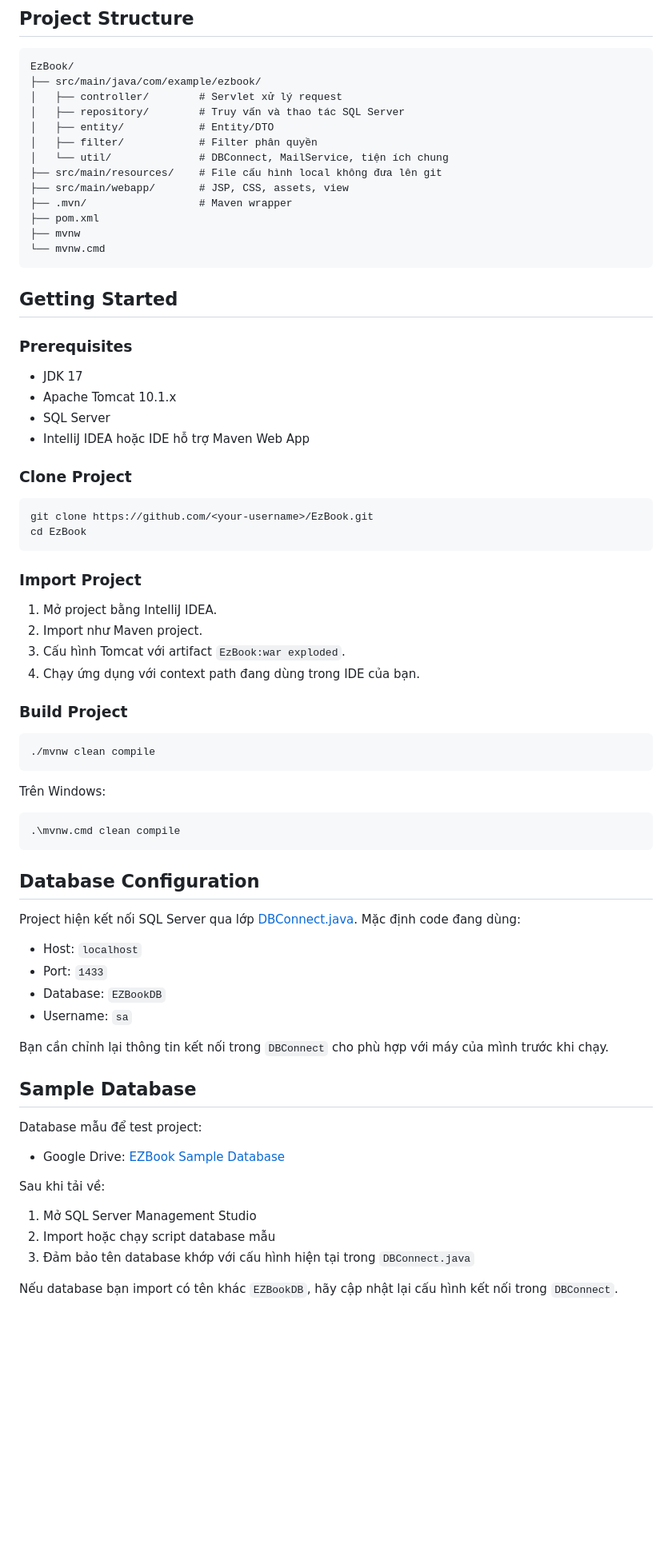
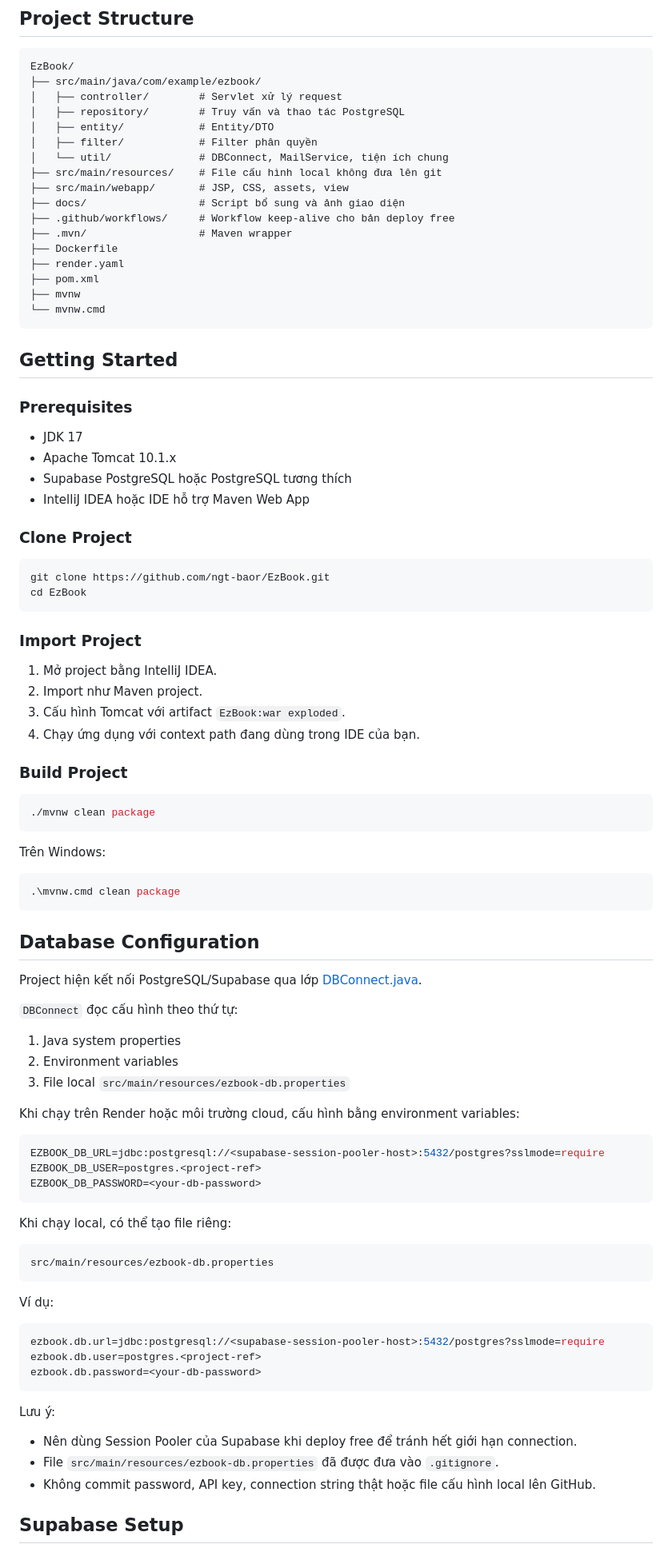
Before and after one commit to ngt-baor/EzBook, a Markdown page: README.md, the part around one of its changes. Shown at 80% size. Rendered like a GitHub page; blank space fills up the shorter version.

Commit message:
Update README for v2 deployment

````diff
--- a/README.md
+++ b/README.md
@@ -78,13 +87,17 @@ EzBook phục vụ 3 nhóm người dùng chính:
 EzBook/
 ├── src/main/java/com/example/ezbook/
 │   ├── controller/        # Servlet xử lý request
-│   ├── repository/        # Truy vấn và thao tác SQL Server
+│   ├── repository/        # Truy vấn và thao tác PostgreSQL
 │   ├── entity/            # Entity/DTO
 │   ├── filter/            # Filter phân quyền
 │   └── util/              # DBConnect, MailService, tiện ích chung
 ├── src/main/resources/    # File cấu hình local không đưa lên git
 ├── src/main/webapp/       # JSP, CSS, assets, view
+├── docs/                  # Script bổ sung và ảnh giao diện
+├── .github/workflows/     # Workflow keep-alive cho bản deploy free
 ├── .mvn/                  # Maven wrapper
+├── Dockerfile
+├── render.yaml
 ├── pom.xml
 ├── mvnw
 └── mvnw.cmd
@@ -96,13 +109,13 @@ EzBook/
 
 - JDK 17
 - Apache Tomcat 10.1.x
-- SQL Server
+- Supabase PostgreSQL hoặc PostgreSQL tương thích
 - IntelliJ IDEA hoặc IDE hỗ trợ Maven Web App
 
 ### Clone Project
 
 ```bash
-git clone https://github.com/<your-username>/EzBook.git
+git clone https://github.com/ngt-baor/EzBook.git
 cd EzBook
 ```
 
@@ -116,36 +129,52 @@ cd EzBook
 ### Build Project
 
 ```bash
-./mvnw clean compile
+./mvnw clean package
 ```
 
 Trên Windows:
 
 ```powershell
-.\mvnw.cmd clean compile
+.\mvnw.cmd clean package
 ```
 
 ## Database Configuration
 
-Project hiện kết nối SQL Server qua lớp [DBConnect.java](src/main/java/com/example/ezbook/util/DBConnect.java). Mặc định code đang dùng:
+Project hiện kết nối PostgreSQL/Supabase qua lớp [DBConnect.java](src/main/java/com/example/ezbook/util/DBConnect.java).
 
-- Host: `localhost`
-- Port: `1433`
-- Database: `EZBookDB`
-- Username: `sa`
+`DBConnect` đọc cấu hình theo thứ tự:
 
-Bạn cần chỉnh lại thông tin kết nối trong `DBConnect` cho phù hợp với máy của mình trước khi chạy.
+1. Java system properties
+2. Environment variables
+3. File local `src/main/resources/ezbook-db.properties`
 
-## Sample Database
+Khi chạy trên Render hoặc môi trường cloud, cấu hình bằng environment variables:
 
-Database mẫu để test project:
+```env
+EZBOOK_DB_URL=jdbc:postgresql://<supabase-session-pooler-host>:5432/postgres?sslmode=require
+EZBOOK_DB_USER=postgres.<project-ref>
+EZBOOK_DB_PASSWORD=<your-db-password>
+```
 
-- Google Drive: [EZBook Sample Database](https://drive.google.com/file/d/1Qvhy7URHr_NNQoohw9AlQXrXzOKZMH6B/view?usp=sharing)
+Khi chạy local, có thể tạo file riêng:
 
-Sau khi tải về:
+```properties
+src/main/resources/ezbook-db.properties
+```
 
-1. Mở SQL Server Management Studio
-2. Import hoặc chạy script database mẫu
-3. Đảm bảo tên database khớp với cấu hình hiện tại trong `DBConnect.java`
+Ví dụ:
 
-Nếu database bạn import có tên khác `EZBookDB`, hãy cập nhật lại cấu hình kết nối trong `DBConnect`.
+```properties
+ezbook.db.url=jdbc:postgresql://<supabase-session-pooler-host>:5432/postgres?sslmode=require
+ezbook.db.user=postgres.<project-ref>
+ezbook.db.password=<your-db-password>
+```
+
+Lưu ý:
+
+- Nên dùng Session Pooler của Supabase khi deploy free để tránh hết giới hạn connection.
+- File `src/main/resources/ezbook-db.properties` đã được đưa vào `.gitignore`.
+- Không commit password, API key, connection string thật hoặc file cấu hình local lên GitHub.
+
+## Supabase Setup
+
````
Also changed, not shown: other parts of README.md (+40 -4 lines).
